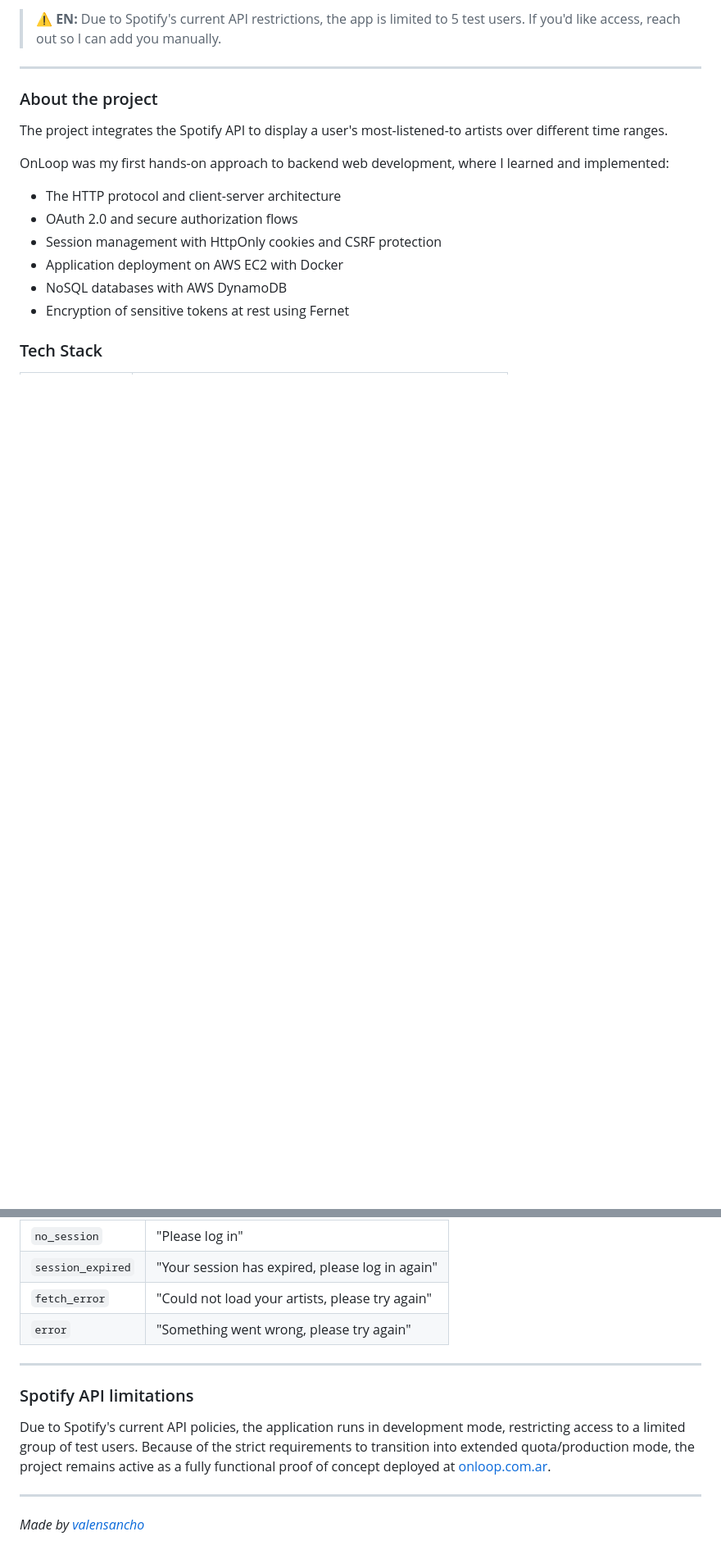
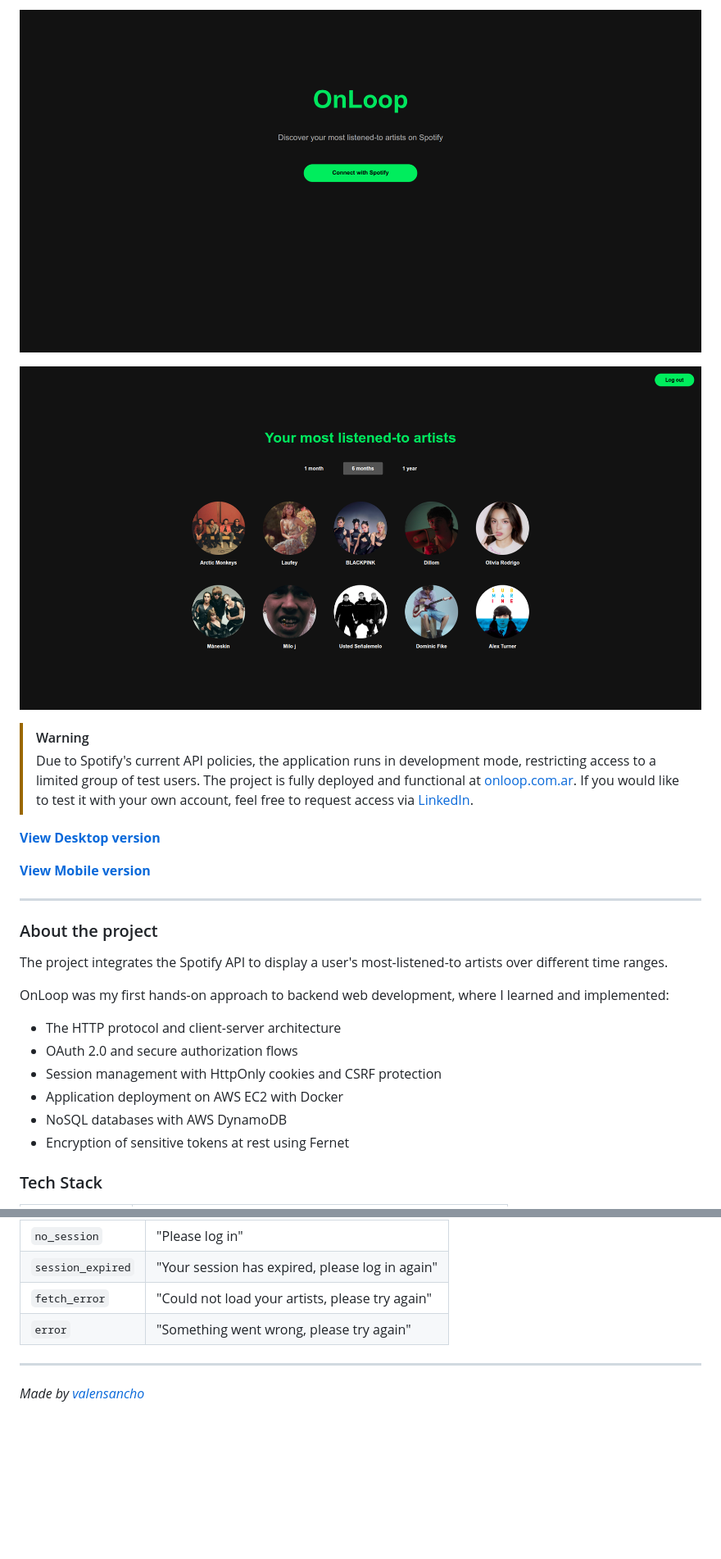
Before and after one commit to valentinabt/OnLoop, a Markdown page: README-EN.md, 2 parts joined by grey strips. Shown: that part at 82% size. Drawn GitHub-style; pictures changed too: assets/login-en.png (added), assets/top-artists-en.png (added); blank space fills up the shorter version.

Commit message:
update readme.md (es and en)

```diff
--- a/README-EN.md
+++ b/README-EN.md
@@ -6,6 +8,19 @@
 
 
-> ⚠️ **EN:** Due to Spotify's current API restrictions, the app is limited to 5 test users. If you'd like access, reach out so I can add you manually.
+![Login](assets/login-en.png)
+
+![Top Artists](assets/top-artists-en.png)
+
+> [!WARNING]
+> Due to Spotify's current API policies, the application runs in development mode, restricting access to a  limited group of test users.
+> The project is fully deployed and functional at [onloop.com.ar](https://onloop.com.ar). If you would like to test it with your own account, feel free to request access via [LinkedIn](https://www.linkedin.com/in/valentina-sancho).
+
+
+
+[**View Desktop version** ](https://github.com/user-attachments/assets/5fba26f6-1e14-45ed-9658-38746b87a784)
+
+[**View Mobile version** ](https://github.com/user-attachments/assets/d9ca8cee-03e1-4cfe-8a21-9b5e0072e408)
+
 
 ---
 
@@ -219,11 +234,6 @@ When the frontend receives a redirect with `?r=`, it displays a toast with the c
 | `fetch_error` | "Could not load your artists, please try again" |
 | `error` | "Something went wrong, please try again" |
 
-----
-
-### Spotify API limitations
-
-Due to Spotify's current API policies, the application runs in development mode, restricting access to a limited group of test users. Because of the strict requirements to transition into extended quota/production mode, the project remains active as a fully functional proof of concept deployed at [onloop.com.ar](https://onloop.com.ar).
 
 ---
 
```
Also changed, not shown: other parts of README-EN.md (+4 -2 lines), README.md (+18 -7 lines), assets/login-es.png (added), assets/top-artists-es.png (added).
